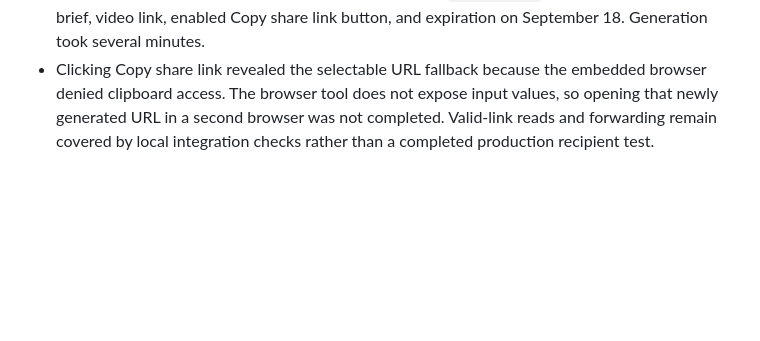
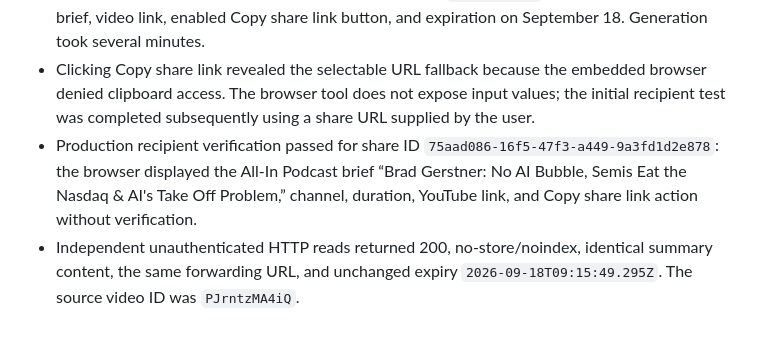
Before and after one commit to simonhimself/ytdw, a Markdown page: TEST_RESULTS.md, the part around the change. Rendered like a GitHub page; blank space fills up the shorter version.

Commit message:
docs(sharing): verify production recipient link

```diff
--- a/TEST_RESULTS.md
+++ b/TEST_RESULTS.md
@@ -89,6 +89,12 @@ checks for this release follow the table.
   and expiration on September 18. Generation took several minutes.
 - Clicking Copy share link revealed the selectable URL fallback because the
   embedded browser denied clipboard access. The browser tool does not expose
-  input values, so opening that newly generated URL in a second browser was not
-  completed. Valid-link reads and forwarding remain covered by local integration
-  checks rather than a completed production recipient test.
+  input values; the initial recipient test was completed subsequently using a
+  share URL supplied by the user.
+- Production recipient verification passed for share ID
+  `75aad086-16f5-47f3-a449-9a3fd1d2e878`: the browser displayed the All-In Podcast
+  brief “Brad Gerstner: No AI Bubble, Semis Eat the Nasdaq & AI's Take Off Problem,”
+  channel, duration, YouTube link, and Copy share link action without verification.
+- Independent unauthenticated HTTP reads returned 200, no-store/noindex, identical
+  summary content, the same forwarding URL, and unchanged expiry
+  `2026-09-18T09:15:49.295Z`. The source video ID was `PJrntzMA4iQ`.
```
